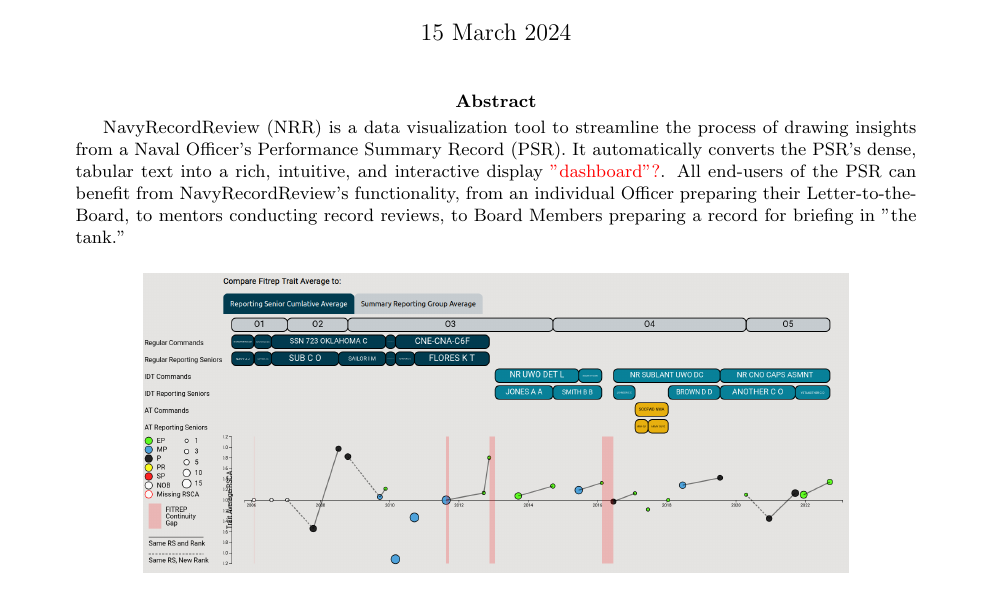
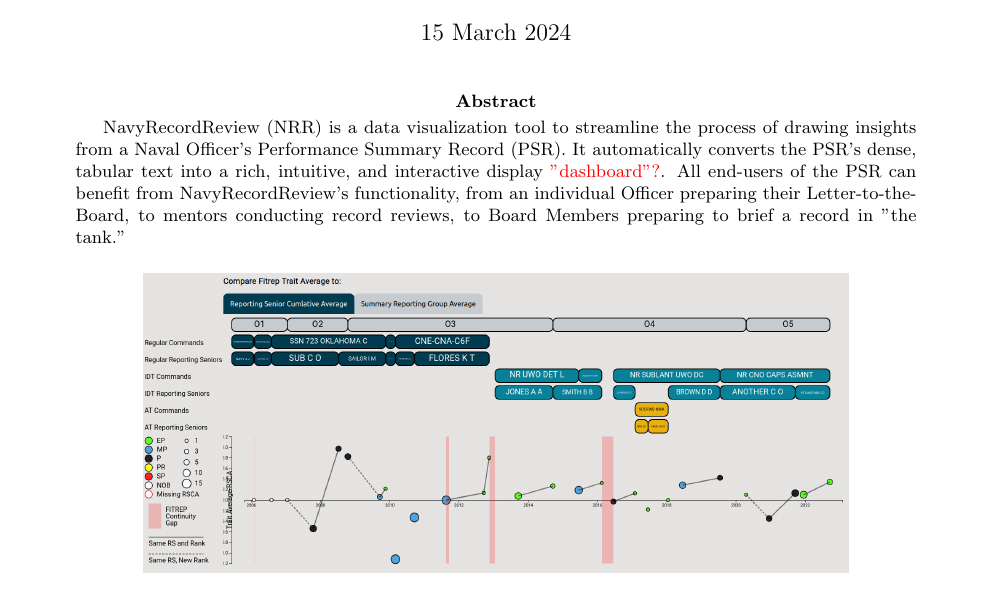
Before and after one commit to twgardner2/navy_psr, a LaTeX paper (whitepaper/24whitepaper.tex): part of page 1 of 6, cut so that both start at the same text. Compiled offline with pdfLaTeX.

Commit message:
reword something

```diff
--- a/whitepaper/24whitepaper.tex
+++ b/whitepaper/24whitepaper.tex
@@ -39,7 +39,7 @@ automatically converts the PSR's dense, tabular text into a rich, intuitive,
 and interactive display \textcolor{red}{"dashboard"?}. All end-users of the PSR
 can benefit from NavyRecordReview's functionality, from an individual Officer
 preparing their Letter-to-the-Board, to mentors conducting record reviews, to
-Board Members preparing a record for briefing in "the tank."
+Board Members preparing to brief a record in "the tank."
 \end{abstract}
 
 
```
